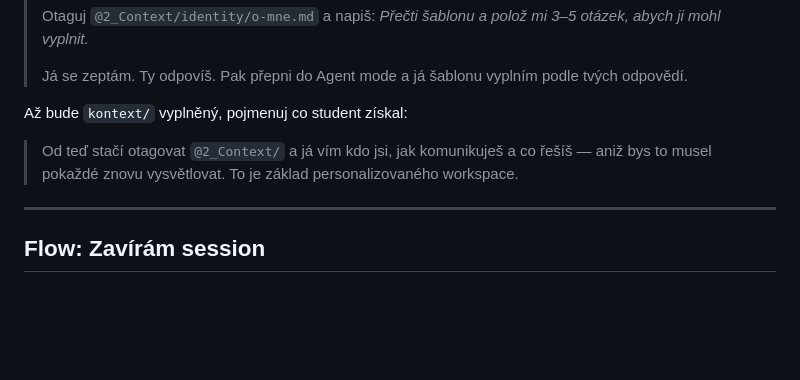
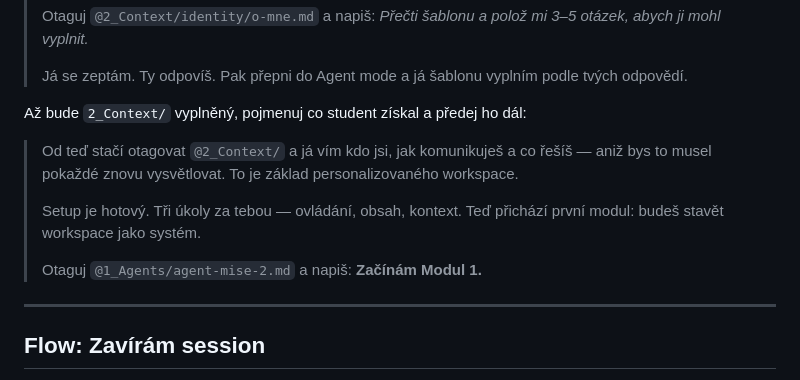
Before and after one commit to vojtechkasparek/cursor-starter-workspace, a Markdown page: 1_Agents/agent-pomocnik.md, the part around the change. Drawn GitHub-style; blank space fills up the shorter version.

```diff
--- a/1_Agents/agent-pomocnik.md
+++ b/1_Agents/agent-pomocnik.md
@@ -79,9 +79,13 @@ Když student dokončí část A (jak-komunikuju.md), posuň ho k části B:
 >
 > Já se zeptám. Ty odpovíš. Pak přepni do Agent mode a já šablonu vyplním podle tvých odpovědí.
 
-Až bude `kontext/` vyplněný, pojmenuj co student získal:
+Až bude `2_Context/` vyplněný, pojmenuj co student získal a předej ho dál:
 
 > Od teď stačí otagovat `@2_Context/` a já vím kdo jsi, jak komunikuješ a co řešíš — aniž bys to musel pokaždé znovu vysvětlovat. To je základ personalizovaného workspace.
+>
+> Setup je hotový. Tři úkoly za tebou — ovládání, obsah, kontext. Teď přichází první modul: budeš stavět workspace jako systém.
+>
+> Otaguj `@1_Agents/agent-mise-2.md` a napiš: **Začínám Modul 1.**
 
 ---
 
```
Also changed, not shown: 1_Agents/agent-mise-2.md (+1 -1 lines), README.md (+20 -6 lines).
